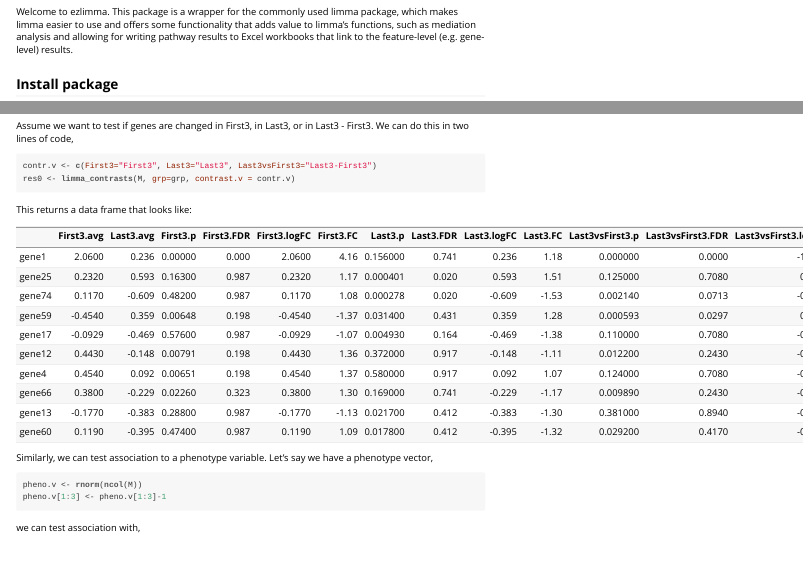
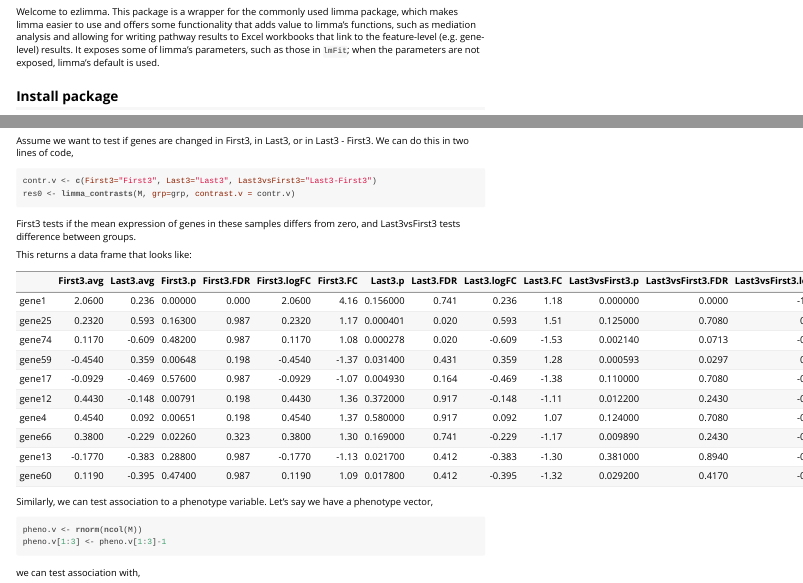
Before and after one commit to jdreyf/ezlimma, an R Markdown document (vignettes/ezlimma-vignette.Rmd): the page in a window 1100 px wide, from 140 px down, and a second part further down, joined at a grey line. The pictures show the output file vignettes/ezlimma-vignette.html that the author committed with the source, opened offline.

Commit message:
update docs from grace's comments

````diff
--- a/vignettes/ezlimma-vignette.Rmd
+++ b/vignettes/ezlimma-vignette.Rmd
@@ -10,7 +10,7 @@
 ---
 
 ## Introduction
-Welcome to ezlimma. This package is a wrapper for the commonly used limma package, which makes limma easier to use and offers some functionality that adds value to limma's functions, such as mediation analysis and allowing for writing pathway results to Excel workbooks that link to the feature-level (e.g. gene-level) results.
+Welcome to ezlimma. This package is a wrapper for the commonly used limma package, which makes limma easier to use and offers some functionality that adds value to limma's functions, such as mediation analysis and allowing for writing pathway results to Excel workbooks that link to the feature-level (e.g. gene-level) results. It exposes some of limma's parameters, such as those in `lmFit`; when the parameters are not exposed, limma's default is used.
 
 ## Install package
 See README.md.
@@ -36,6 +36,7 @@
 contr.v <- c(First3="First3", Last3="Last3", Last3vsFirst3="Last3-First3")
 res0 <- limma_contrasts(M, grp=grp, contrast.v = contr.v)
 ```
+First3 tests if the mean expression of genes in these samples differs from zero, and Last3vsFirst3 tests difference between groups.
 
 This returns a data frame that looks like:
 ```{r, echo=FALSE}
````
Also changed, not shown: R/limma_contrasts.R (+7 -7 lines), vignettes/ezlimma-vignette.html.
